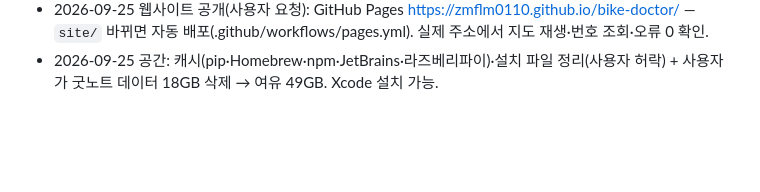
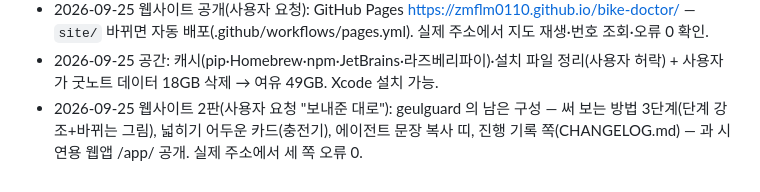
Before and after one commit to zmflm0110/bike-doctor, a Markdown page: PLAN.md, the part around the change. GitHub-like rendering; blank space fills up the shorter version.

Commit message:
PLAN: 웹사이트 2판 기록

```diff
--- a/PLAN.md
+++ b/PLAN.md
@@ -183,3 +183,4 @@
   헤드리스 검사: 데스크톱·휴대폰·어두운 화면 오류 0, 가로 넘침 0. 공개(GitHub Pages 등)는 사용자 결정.
 - 2026-09-25 웹사이트 공개(사용자 요청): GitHub Pages https://zmflm0110.github.io/bike-doctor/ — `site/` 바뀌면 자동 배포(.github/workflows/pages.yml). 실제 주소에서 지도 재생·번호 조회·오류 0 확인.
 - 2026-09-25 공간: 캐시(pip·Homebrew·npm·JetBrains·라즈베리파이)·설치 파일 정리(사용자 허락) + 사용자가 굿노트 데이터 18GB 삭제 → 여유 49GB. Xcode 설치 가능.
+- 2026-09-25 웹사이트 2판(사용자 요청 "보내준 대로"): geulguard 의 남은 구성 — 써 보는 방법 3단계(단계 강조+바뀌는 그림), 넓히기 어두운 카드(충전기), 에이전트 문장 복사 띠, 진행 기록 쪽(CHANGELOG.md) — 과 시연용 웹앱 /app/ 공개. 실제 주소에서 세 쪽 오류 0.
```
